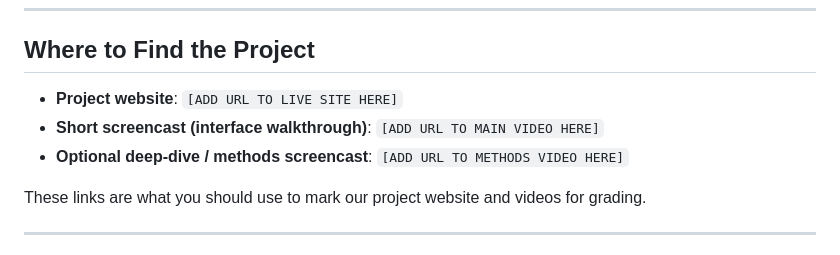
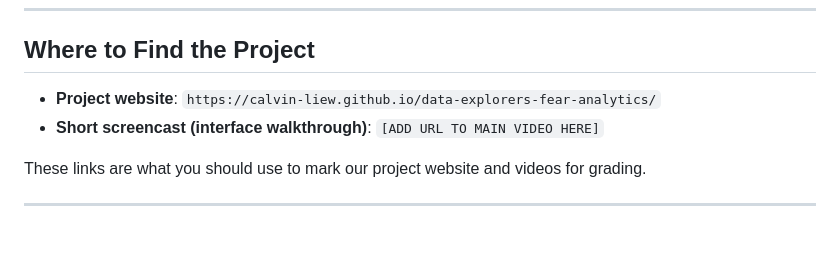
Before and after one commit to Calvin-Liew/data-explorers-fear-analytics, a Markdown page: README.md, the part around the change. Drawn GitHub-style.

```diff
--- a/README.md
+++ b/README.md
@@ -7,9 +7,8 @@ We analyzed 129 horror screenplays and turned them into a single, scrollable exp
 
 ## Where to Find the Project
 
-- **Project website**: `[ADD URL TO LIVE SITE HERE]`
+- **Project website**: `https://calvin-liew.github.io/data-explorers-fear-analytics/`
 - **Short screencast (interface walkthrough)**: `[ADD URL TO MAIN VIDEO HERE]`
-- **Optional deep-dive / methods screencast**: `[ADD URL TO METHODS VIDEO HERE]`
 
 These links are what you should use to mark our project website and videos for grading.
 
```
